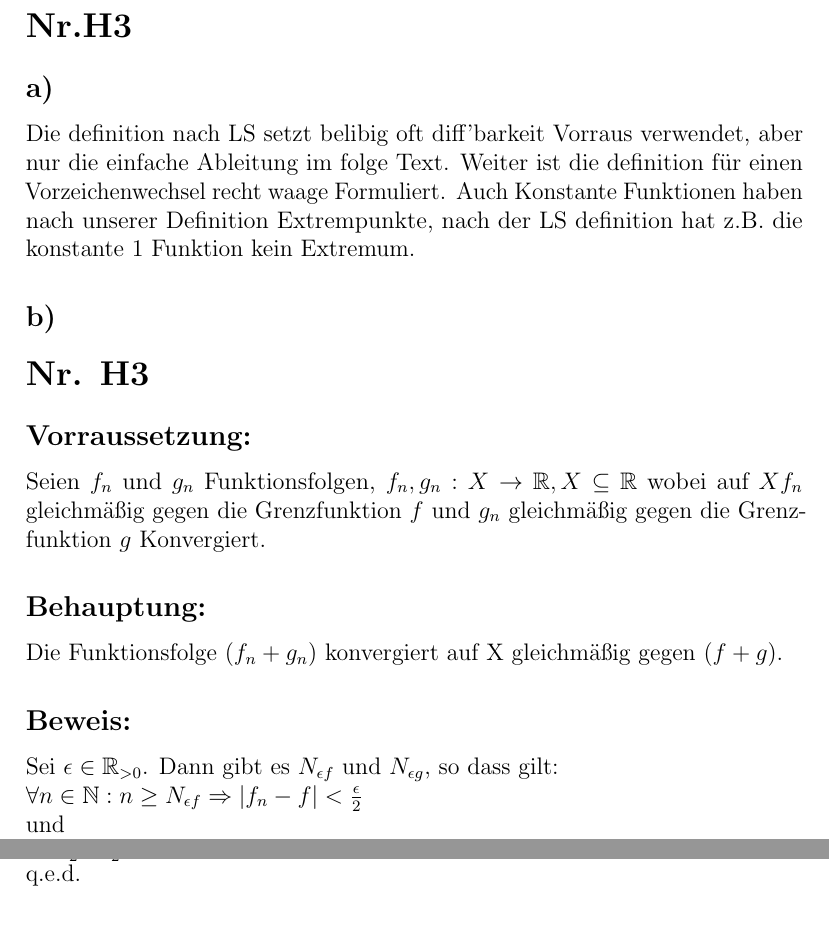
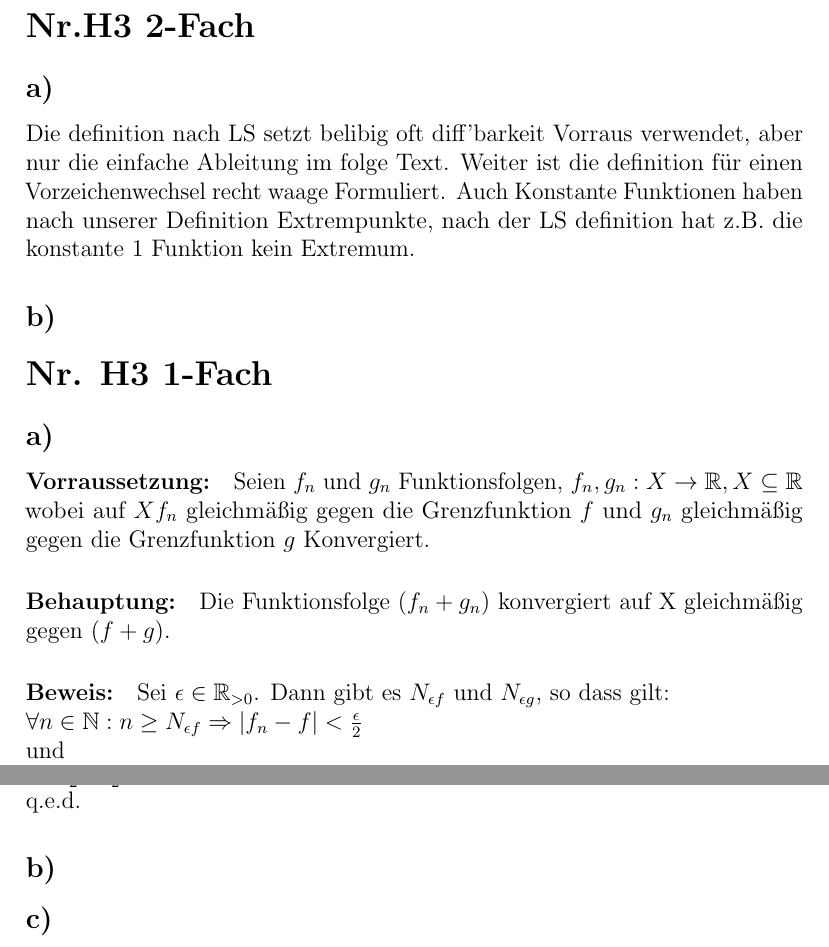
Before and after one commit to BB20101997/AnaII2018, a LaTeX document (Blatt1.tex, which reads Blatt1/Blatt1-H3.tex): two parts of page 6 of 6, joined at a grey line, cut so that both start at the same text. Compiled offline with pdfLaTeX.

Commit message:
fixed structure of H3 fixed a spelling misstake

```diff
--- a/Blatt1/Blatt1-H3.tex
+++ b/Blatt1/Blatt1-H3.tex
@@ -1,4 +1,4 @@
-\section*{Nr.H3}
+\section*{Nr.H3 2-Fach}
 
 \subsection*{a)}
 
@@ -11,15 +11,23 @@ hat z.B. die konstante 1 Funktion kein Extremum.
 
 \subsection*{b)}
 
-\section*{Nr. H3}
-\subsection*{Vorraussetzung:} Seien $f_{n}$ und $g_{n}$ Funktionsfolgen, $f_{n}, g_{n} : X \rightarrow \mathbb{R}, X \subseteq \mathbb{R}$ wobei auf $X f_{n}$ gleichmäßig gegen die Grenzfunktion $f$ und $g_{n}$ gleichmäßig gegen die Grenzfunktion $g$ Konvergiert.
+\section*{Nr. H3 1-Fach}
 
-\subsection*{Behauptung:} Die Funktionsfolge $(f_{n}+g_{n})$ konvergiert auf X gleichmäßig gegen $(f+g)$.
+\subsection*{a)}
 
-\subsection*{Beweis:} Sei $\epsilon \in \mathbb{R}_{>0}$. Dann gibt es $N_{\epsilon f}$ und $N_{\epsilon g}$, so dass gilt: \\
+\paragraph*{Vorraussetzung:} Seien $f_{n}$ und $g_{n}$ Funktionsfolgen, $f_{n}, g_{n} : X \rightarrow \mathbb{R}, X \subseteq \mathbb{R}$ wobei auf $X f_{n}$ gleichmäßig gegen die Grenzfunktion $f$ und $g_{n}$ gleichmäßig gegen die Grenzfunktion $g$ Konvergiert.
+
+\paragraph*{Behauptung:} Die Funktionsfolge $(f_{n}+g_{n})$ konvergiert auf X gleichmäßig gegen $(f+g)$.
+
+\paragraph*{Beweis:} Sei $\epsilon \in \mathbb{R}_{>0}$. Dann gibt es $N_{\epsilon f}$ und $N_{\epsilon g}$, so dass gilt: \\
 $\forall n \in \mathbb{N} : n \geq N_{\epsilon f} \Rightarrow |f_{n}-f| < \frac{\epsilon} {2}$\\
 und \\
 $\forall n \in \mathbb{N} : n \geq N_{\epsilon g} \Rightarrow |g_{n}-g| < \frac{\epsilon} {2}$ \\
 Sei nun  $N_{\epsilon} := max(N_{\epsilon f}, N_{\epsilon g})$, dann gilt: \\
 $\epsilon = \frac{\epsilon} {2}+\frac{\epsilon} {2} > |f_{n}-f|+|g_{n}-g| \geq |f_{n}-f+g_{n}-g| = |(f_{n}+g_{n})-(f+g)|$\\
 q.e.d.
+
+\subsection*{b)}
+
+
+\subsection*{c)}
```
Also changed, not shown: Blatt1/Blatt1-H1.tex (+1 -1 lines).
